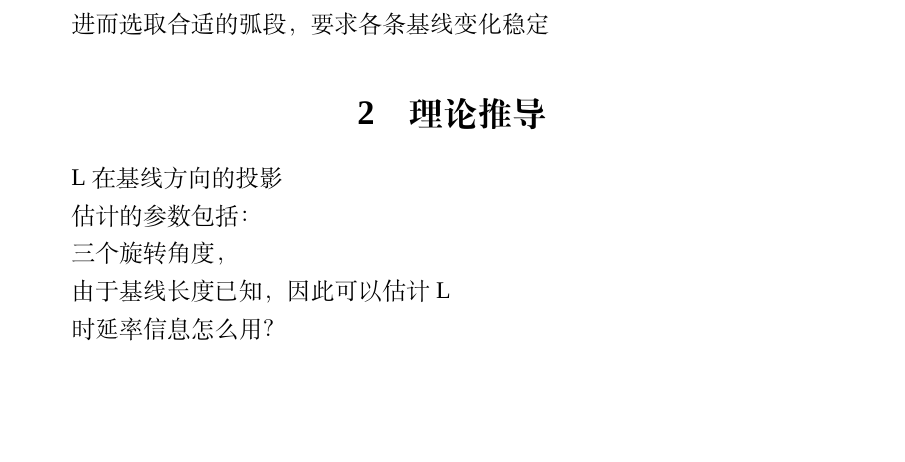
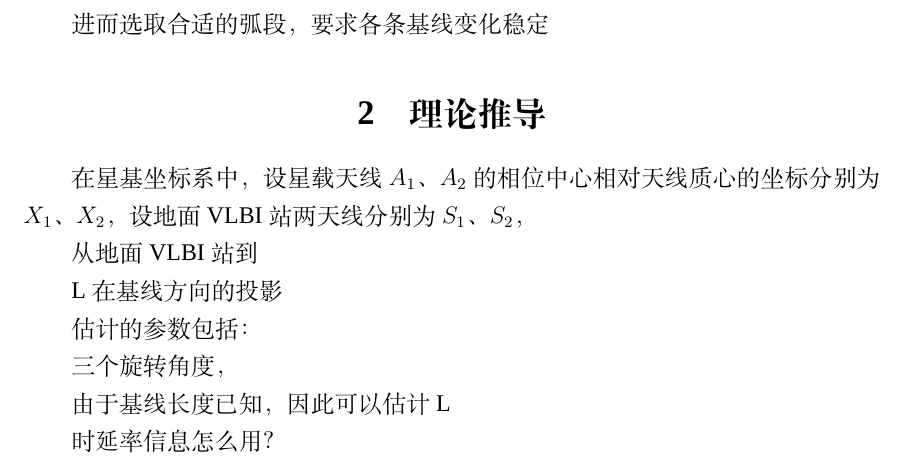
Before and after one commit to mindseek/CE_Report, a LaTeX document (ce3paper/ce3fy.tex): part of page 1 of 2, cut so that both start at the same text, the shorter picture padded with empty space. Compiled offline with XeLaTeX; a missing font is replaced by an installed copy or a similar font.

Commit message:
20180428 in Adk Sheshan

```diff
--- a/ce3paper/ce3fy.tex
+++ b/ce3paper/ce3fy.tex
@@ -65,6 +65,13 @@
 
 
 \section{理论推导}
+
+在星基坐标系中，设星载天线$A_1$、$A_2$的相位中心相对天线质心的坐标分别为$X_1$、$X_2$，
+设地面VLBI站两天线分别为$S_1$、$S_2$，
+
+从地面VLBI站到
+
+
 
 L在基线方向的投影
 
```
Also changed, not shown: ce3paper/ce3fy.pdf (added), 5 other files.
